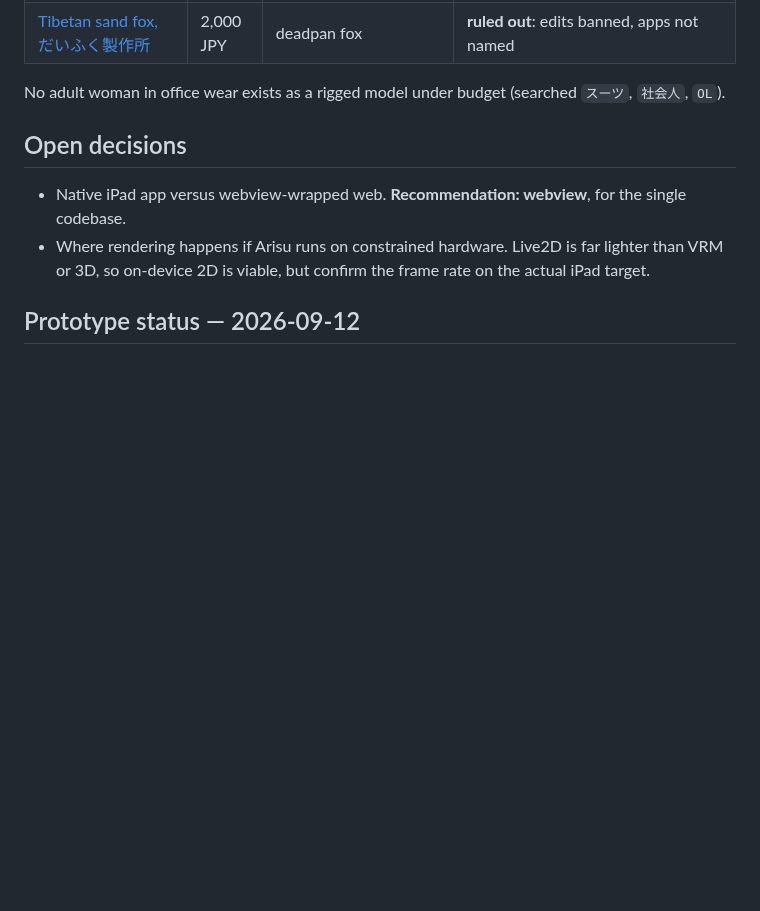
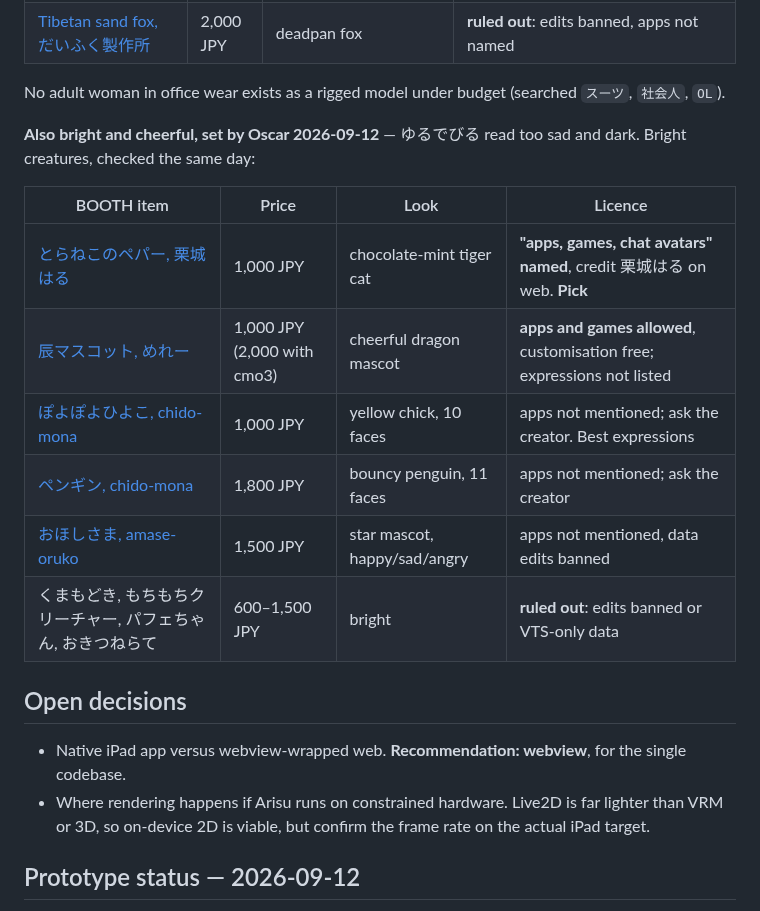
Before and after one commit to ossskkar/bender, a Markdown page: LIVE2D.md, the part around the change. Drawn GitHub-style; blank space fills up the shorter version.

Commit message:
LIVE2D: bright creature candidates
Co-Authored-By: Claude Opus 5 <noreply@anthropic.com>

```diff
--- a/LIVE2D.md
+++ b/LIVE2D.md
@@ -158,6 +158,18 @@ above. Under budget and within that:
 
 No adult woman in office wear exists as a rigged model under budget (searched
 `スーツ`, `社会人`, `OL`).
+
+**Also bright and cheerful, set by Oscar 2026-09-12** — ゆるでびる read too sad
+and dark. Bright creatures, checked the same day:
+
+| BOOTH item | Price | Look | Licence |
+|---|---|---|---|
+| [とらねこのペパー, 栗城はる](https://booth.pm/en/items/3877967) | 1,000 JPY | chocolate-mint tiger cat | **"apps, games, chat avatars" named**, credit 栗城はる on web. **Pick** |
+| [辰マスコット, めれー](https://booth.pm/en/items/5416633) | 1,000 JPY (2,000 with cmo3) | cheerful dragon mascot | **apps and games allowed**, customisation free; expressions not listed |
+| [ぽよぽよひよこ, chido-mona](https://booth.pm/en/items/4082766) | 1,000 JPY | yellow chick, 10 faces | apps not mentioned; ask the creator. Best expressions |
+| [ペンギン, chido-mona](https://booth.pm/en/items/3758586) | 1,800 JPY | bouncy penguin, 11 faces | apps not mentioned; ask the creator |
+| [おほしさま, amase-oruko](https://booth.pm/en/items/5376734) | 1,500 JPY | star mascot, happy/sad/angry | apps not mentioned, data edits banned |
+| くまもどき, もちもちクリーチャー, パフェちゃん, おきつねらて | 600–1,500 JPY | bright | **ruled out**: edits banned or VTS-only data |
 
 ## Open decisions
 
```
